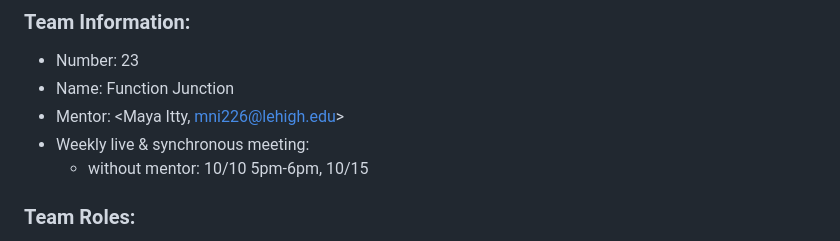
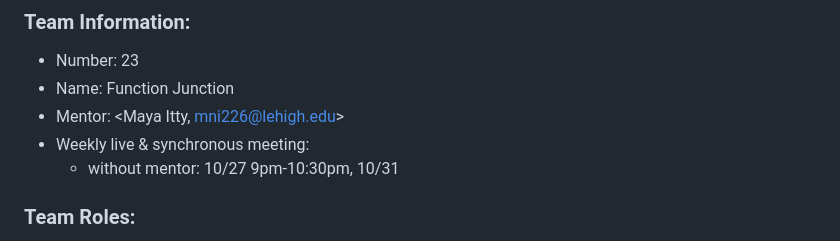
Before and after one commit to marons0n/The-Buzz, a Markdown page: docs/phase 2/phase2-sprint06-PM_report.md, the part around the change. GitHub-like rendering.

Commit message:
W phase 2 3.0

```diff
--- a/docs/phase 2/phase2-sprint06-PM_report.md
+++ b/docs/phase 2/phase2-sprint06-PM_report.md
@@ -18,7 +18,7 @@ In addition to uploading to coursesite, version control this in the `master` bra
 * Name: Function Junction
 * Mentor: \<Maya Itty, [mni226@lehigh.edu](mailto:mni226@lehigh.edu)\>
 * Weekly live & synchronous meeting:
-  * without mentor: 10/10 5pm-6pm, 10/15
+  * without mentor: 10/27 9pm-10:30pm, 10/31
 
 ### Team Roles:
 
```
Also changed, not shown: docs/phase 2/README-phase2.md (+10 -25 lines).
